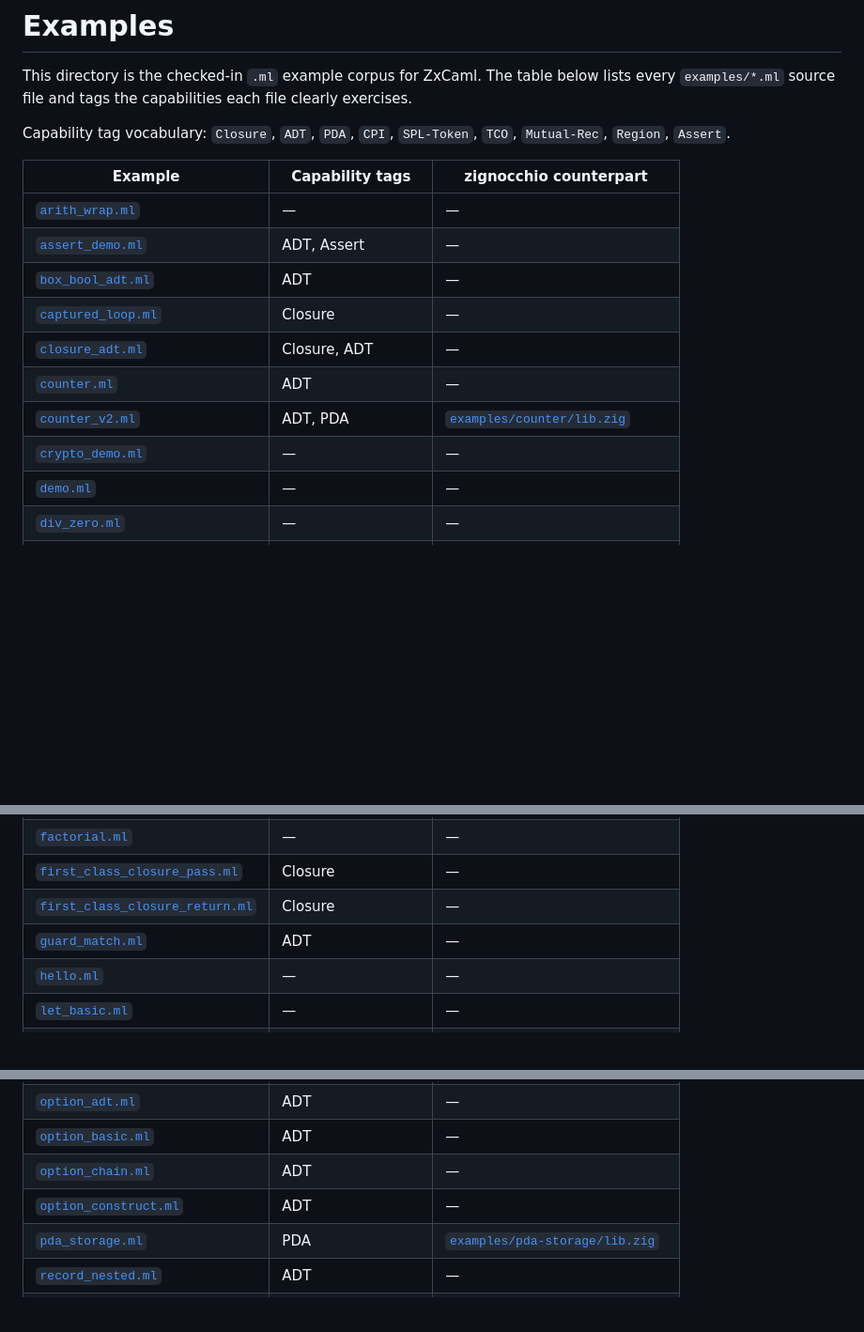
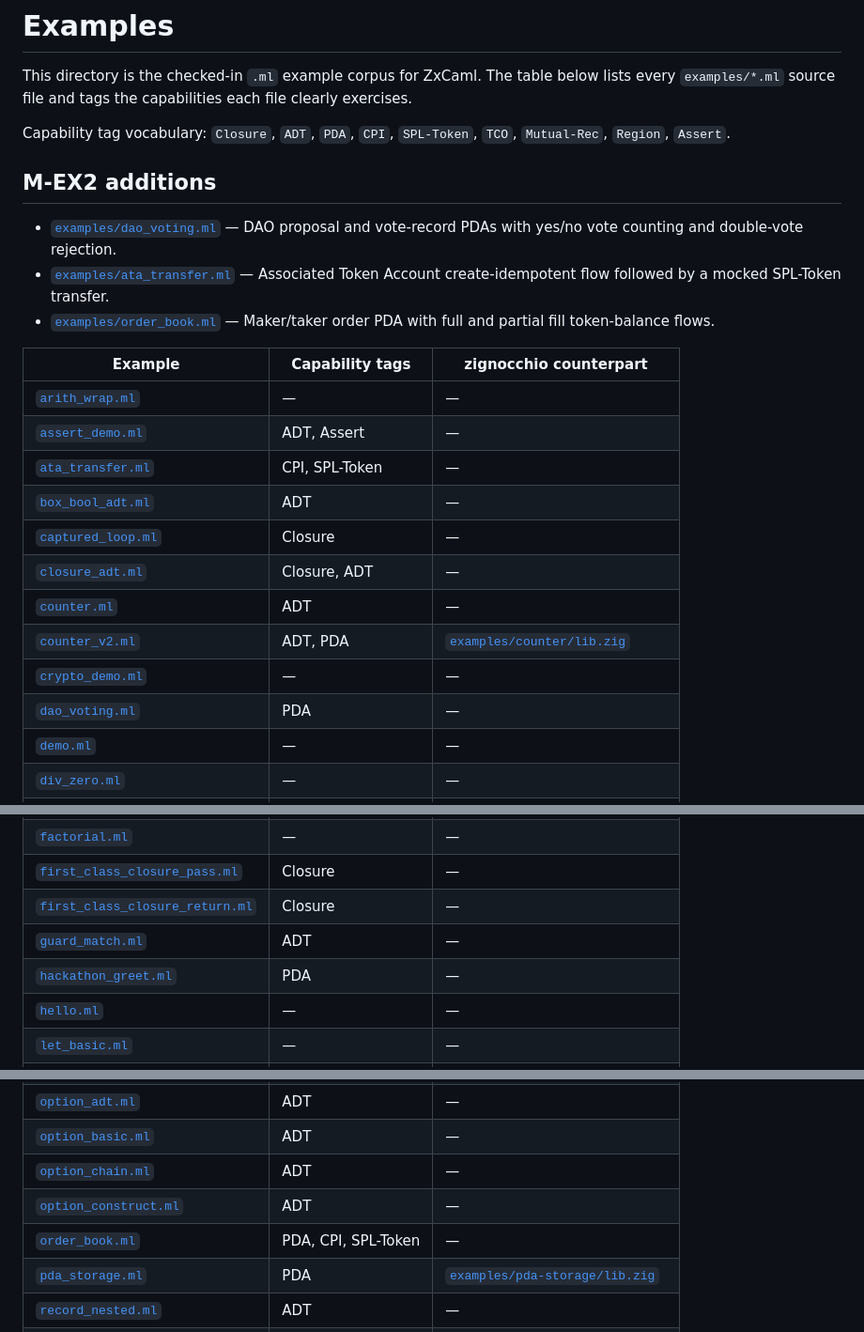
Before and after one commit to DaviRain-Su/zxcaml, a Markdown page: examples/README.md, 3 parts joined by grey strips. Shown at 94% size. Drawn GitHub-style; blank space fills up the shorter version.

Commit message:
docs(examples): document EX2 examples
Co-authored-by: factory-droid[bot] <138933559+factory-droid[bot]@users.noreply.github.com>

```diff
--- a/examples/README.md
+++ b/examples/README.md
@@ -7,16 +7,24 @@ file clearly exercises.
 Capability tag vocabulary: `Closure`, `ADT`, `PDA`, `CPI`, `SPL-Token`, `TCO`,
 `Mutual-Rec`, `Region`, `Assert`.
 
+## M-EX2 additions
+
+- [`examples/dao_voting.ml`](./dao_voting.ml) — DAO proposal and vote-record PDAs with yes/no vote counting and double-vote rejection.
+- [`examples/ata_transfer.ml`](./ata_transfer.ml) — Associated Token Account create-idempotent flow followed by a mocked SPL-Token transfer.
+- [`examples/order_book.ml`](./order_book.ml) — Maker/taker order PDA with full and partial fill token-balance flows.
+
 | Example | Capability tags | zignocchio counterpart |
 |---|---|---|
 | [`arith_wrap.ml`](./arith_wrap.ml) | — | — |
 | [`assert_demo.ml`](./assert_demo.ml) | ADT, Assert | — |
+| [`ata_transfer.ml`](./ata_transfer.ml) | CPI, SPL-Token | — |
 | [`box_bool_adt.ml`](./box_bool_adt.ml) | ADT | — |
 | [`captured_loop.ml`](./captured_loop.ml) | Closure | — |
 | [`closure_adt.ml`](./closure_adt.ml) | Closure, ADT | — |
 | [`counter.ml`](./counter.ml) | ADT | — |
 | [`counter_v2.ml`](./counter_v2.ml) | ADT, PDA | [`examples/counter/lib.zig`](https://github.com/DaviRain-Su/zignocchio/blob/main/examples/counter/lib.zig) |
 | [`crypto_demo.ml`](./crypto_demo.ml) | — | — |
+| [`dao_voting.ml`](./dao_voting.ml) | PDA | — |
 | [`demo.ml`](./demo.ml) | — | — |
 | [`div_zero.ml`](./div_zero.ml) | — | — |
 | [`enum_adt.ml`](./enum_adt.ml) | ADT | — |
@@ -26,6 +34,7 @@ Capability tag vocabulary: `Closure`, `ADT`, `PDA`, `CPI`, `SPL-Token`, `TCO`,
 | [`first_class_closure_pass.ml`](./first_class_closure_pass.ml) | Closure | — |
 | [`first_class_closure_return.ml`](./first_class_closure_return.ml) | Closure | — |
 | [`guard_match.ml`](./guard_match.ml) | ADT | — |
+| [`hackathon_greet.ml`](./hackathon_greet.ml) | PDA | — |
 | [`hello.ml`](./hello.ml) | — | — |
 | [`let_basic.ml`](./let_basic.ml) | — | — |
 | [`list_sum.ml`](./list_sum.ml) | ADT | — |
@@ -42,6 +51,7 @@ Capability tag vocabulary: `Closure`, `ADT`, `PDA`, `CPI`, `SPL-Token`, `TCO`,
 | [`option_basic.ml`](./option_basic.ml) | ADT | — |
 | [`option_chain.ml`](./option_chain.ml) | ADT | — |
 | [`option_construct.ml`](./option_construct.ml) | ADT | — |
+| [`order_book.ml`](./order_book.ml) | PDA, CPI, SPL-Token | — |
 | [`pda_storage.ml`](./pda_storage.ml) | PDA | [`examples/pda-storage/lib.zig`](https://github.com/DaviRain-Su/zignocchio/blob/main/examples/pda-storage/lib.zig) |
 | [`record_nested.ml`](./record_nested.ml) | ADT | — |
 | [`record_param_box.ml`](./record_param_box.ml) | ADT | — |
```
